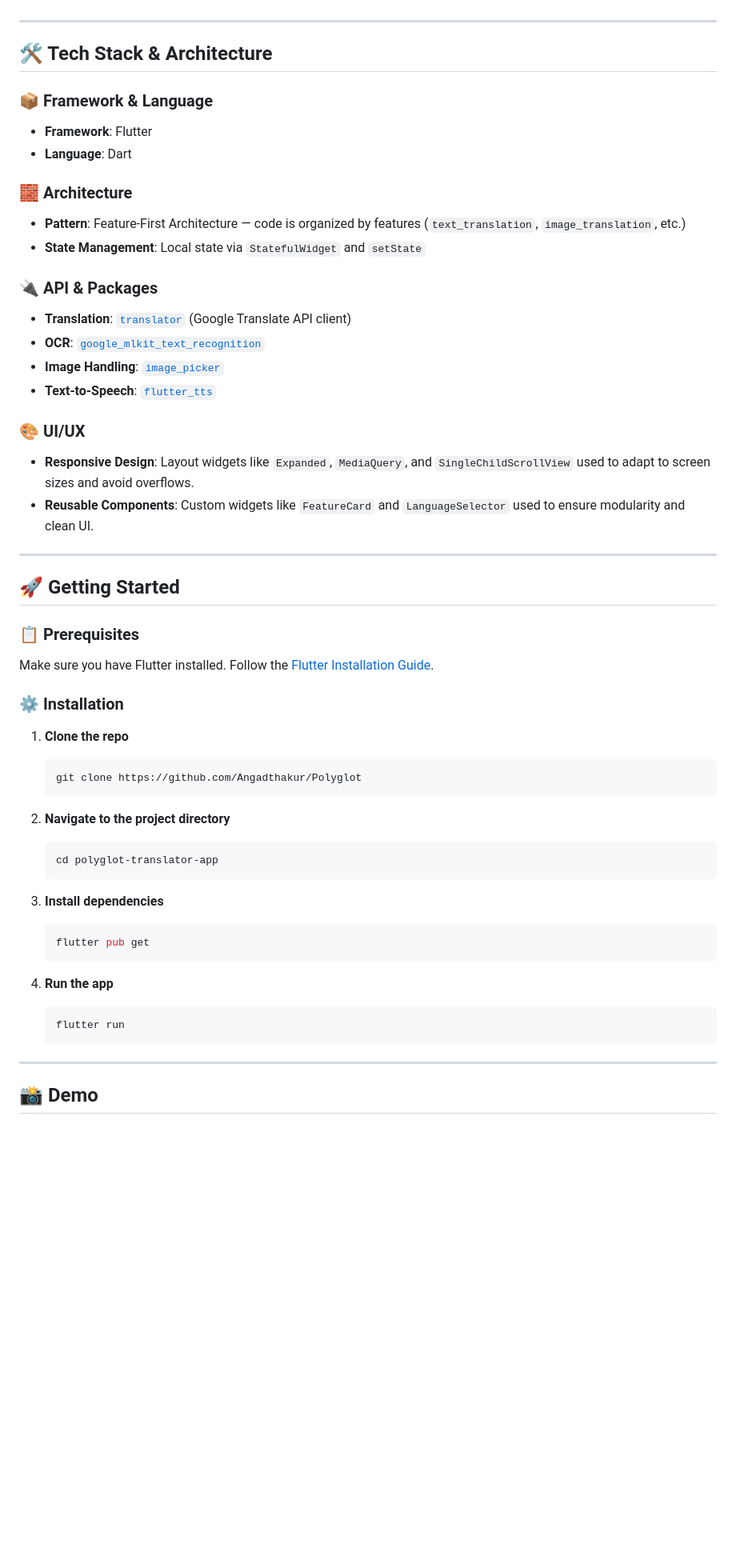
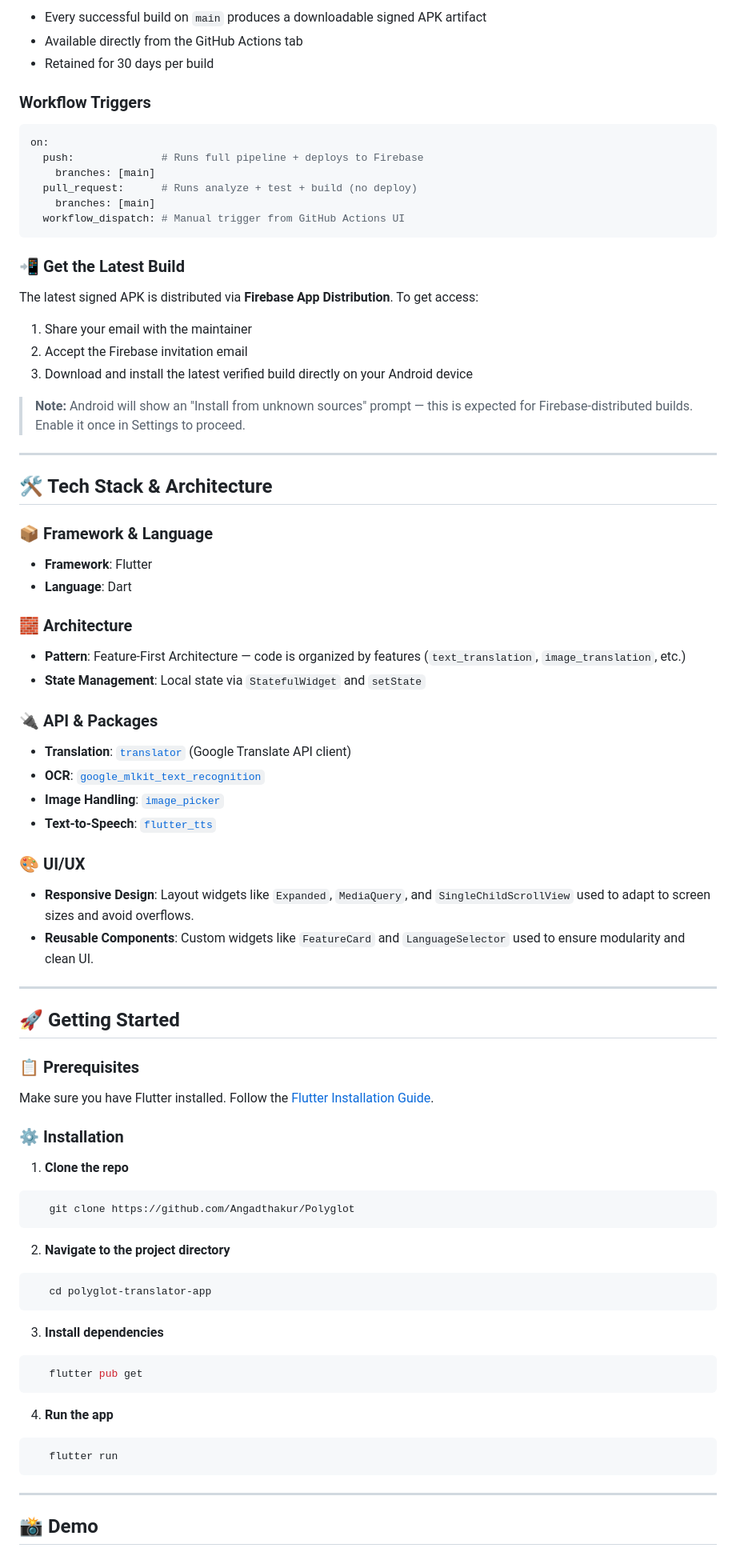
Before and after one commit to Angadthakur/Polyglot, a Markdown page: README.md, the part around one of its changes. Shown at 80% size. GitHub-like rendering; blank space fills up the shorter version.

````diff
--- a/README.md
+++ b/README.md
@@ -26,3 +75,25 @@ Translate text from the world around you using your phone's **camera or gallery*
+- Every successful build on `main` produces a downloadable signed APK artifact
+- Available directly from the GitHub Actions tab
+- Retained for 30 days per build
+### Workflow Triggers
+
+```yaml
+on:
+  push:              # Runs full pipeline + deploys to Firebase
+    branches: [main]
+  pull_request:      # Runs analyze + test + build (no deploy)
+    branches: [main]
+  workflow_dispatch: # Manual trigger from GitHub Actions UI
+```
+
+### 📲 Get the Latest Build
+
+The latest signed APK is distributed via **Firebase App Distribution**. To get access:
+
+1. Share your email with the maintainer
+2. Accept the Firebase invitation email
+3. Download and install the latest verified build directly on your Android device
+> **Note:** Android will show an "Install from unknown sources" prompt — this is expected for Firebase-distributed builds. Enable it once in Settings to proceed.
 
 ---
 
@@ -31,21 +102,17 @@ Translate text from the world around you using your phone's **camera or gallery*
 ### 📦 Framework & Language
 - **Framework**: Flutter
 - **Language**: Dart
-
 ### 🧱 Architecture
 - **Pattern**: Feature-First Architecture — code is organized by features (`text_translation`, `image_translation`, etc.)
 - **State Management**: Local state via `StatefulWidget` and `setState`
-
 ### 🔌 API & Packages
 - **Translation**: [`translator`](https://pub.dev/packages/translator) (Google Translate API client)
 - **OCR**: [`google_mlkit_text_recognition`](https://pub.dev/packages/google_mlkit_text_recognition)
 - **Image Handling**: [`image_picker`](https://pub.dev/packages/image_picker)
 - **Text-to-Speech**: [`flutter_tts`](https://pub.dev/packages/flutter_tts)
-
 ### 🎨 UI/UX
 - **Responsive Design**: Layout widgets like `Expanded`, `MediaQuery`, and `SingleChildScrollView` used to adapt to screen sizes and avoid overflows.
 - **Reusable Components**: Custom widgets like `FeatureCard` and `LanguageSelector` used to ensure modularity and clean UI.
-
 ---
 
 ## 🚀 Getting Started
@@ -56,24 +123,24 @@ Make sure you have Flutter installed. Follow the [Flutter Installation Guide](ht
 ### ⚙️ Installation
 
 1. **Clone the repo**
-   ```bash
+```bash
    git clone https://github.com/Angadthakur/Polyglot
-   ```
+```
 
 2. **Navigate to the project directory**
-   ```bash
+```bash
    cd polyglot-translator-app
-   ```
+```
 
 3. **Install dependencies**
-   ```bash
+```bash
    flutter pub get
-   ```
+```
 
 4. **Run the app**
-   ```bash
+```bash
    flutter run
-   ```
+```
 
 ---
 
````
Also changed, not shown: other parts of README.md (+50 -6 lines).
